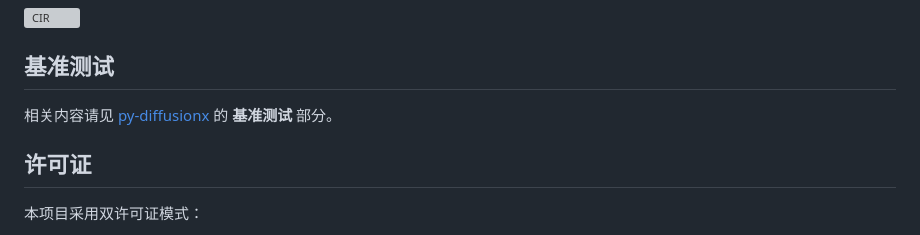
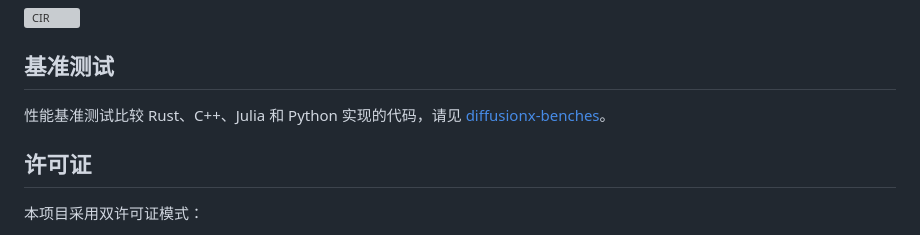
Before and after one commit to tangxiangong/diffusionx, a Markdown page: README-zh.md, the part around the change. Drawn GitHub-style; grey boxes are pictures that could not be loaded.

```diff
--- a/README-zh.md
+++ b/README-zh.md
@@ -289,7 +289,8 @@ EATAMSD: 0.6085042089895467
 ![CIR](./assets/CIR.svg)
 
 ## 基准测试
-相关内容请见 [py-diffusionx](https://github.com/tangxiangong/py-diffusionx) 的 **基准测试** 部分。
+
+性能基准测试比较 Rust、C++、Julia 和 Python 实现的代码，请见 [diffusionx-benches](https://github.com/tangxiangong/diffusionx-benches)。
 
 ## 许可证
 
```
Also changed, not shown: README.md (+1 -1 lines).
